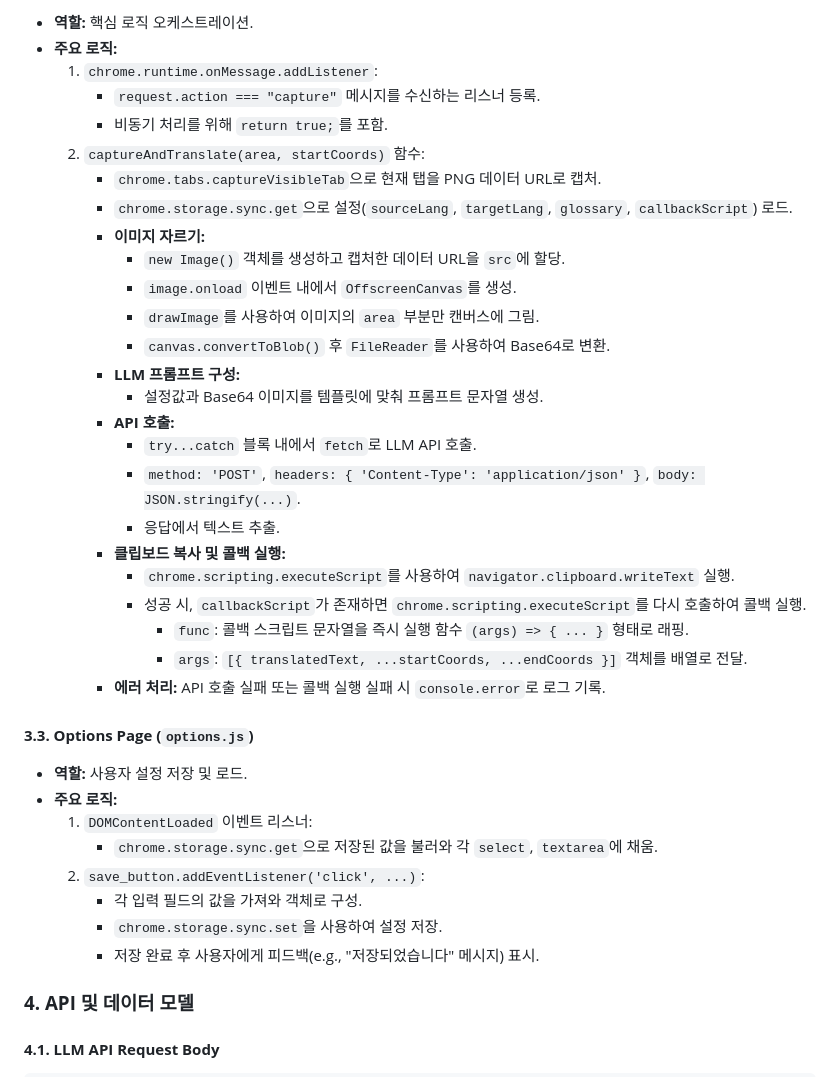
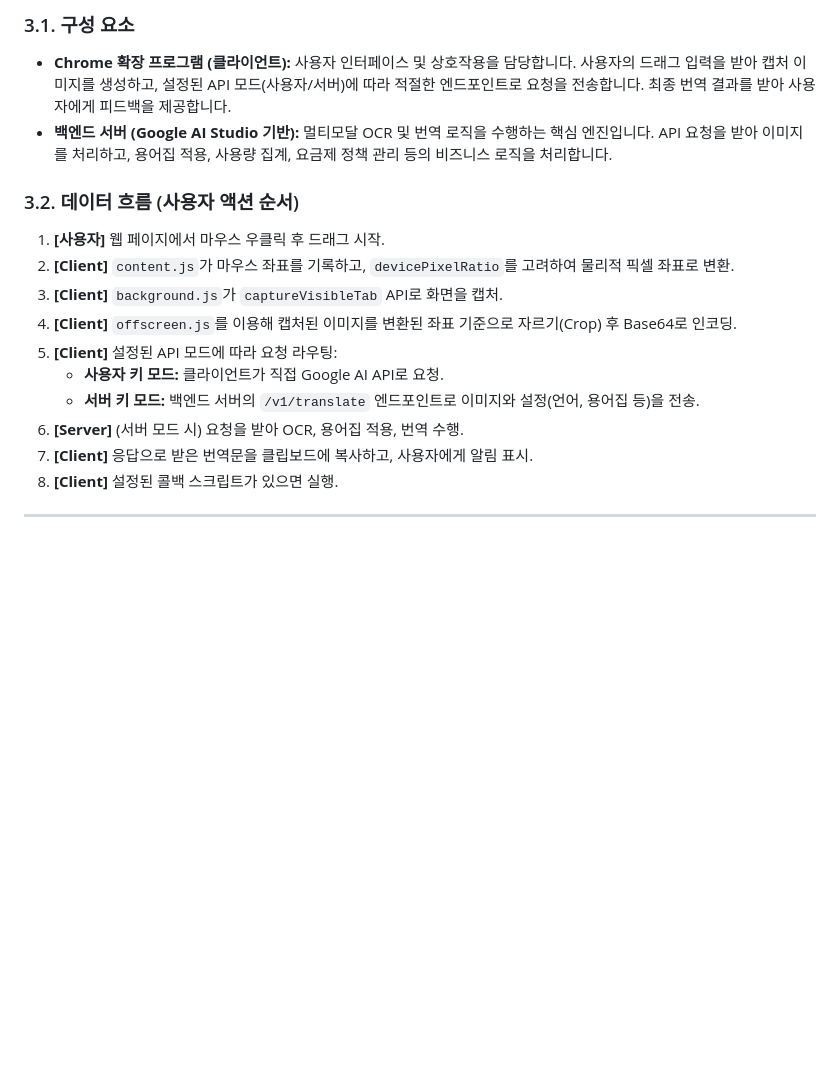
Before and after one commit to zuhthebeg/ocr-translate, a Markdown page: DESIGN.md, the part around one of its changes. GitHub-like rendering; blank space fills up the shorter version.

```diff
--- a/DESIGN.md
+++ b/DESIGN.md
@@ -108,42 +39,21 @@
 
-*   **역할:** 핵심 로직 오케스트레이션.
-*   **주요 로직:**
-    1.  `chrome.runtime.onMessage.addListener`:
-        *   `request.action === "capture"` 메시지를 수신하는 리스너 등록.
-        *   비동기 처리를 위해 `return true;`를 포함.
-    2.  `captureAndTranslate(area, startCoords)` 함수:
-        *   `chrome.tabs.captureVisibleTab`으로 현재 탭을 PNG 데이터 URL로 캡처.
-        *   `chrome.storage.sync.get`으로 설정(`sourceLang`, `targetLang`, `glossary`, `callbackScript`) 로드.
-        *   **이미지 자르기:**
-            *   `new Image()` 객체를 생성하고 캡처한 데이터 URL을 `src`에 할당.
-            *   `image.onload` 이벤트 내에서 `OffscreenCanvas`를 생성.
-            *   `drawImage`를 사용하여 이미지의 `area` 부분만 캔버스에 그림.
-            *   `canvas.convertToBlob()` 후 `FileReader`를 사용하여 Base64로 변환.
-        *   **LLM 프롬프트 구성:**
-            *   설정값과 Base64 이미지를 템플릿에 맞춰 프롬프트 문자열 생성.
-        *   **API 호출:**
-            *   `try...catch` 블록 내에서 `fetch`로 LLM API 호출.
-            *   `method: 'POST'`, `headers: { 'Content-Type': 'application/json' }`, `body: JSON.stringify(...)`.
-            *   응답에서 텍스트 추출.
-        *   **클립보드 복사 및 콜백 실행:**
-            *   `chrome.scripting.executeScript`를 사용하여 `navigator.clipboard.writeText` 실행.
-            *   성공 시, `callbackScript`가 존재하면 `chrome.scripting.executeScript`를 다시 호출하여 콜백 실행.
-                *   `func`: 콜백 스크립트 문자열을 즉시 실행 함수 `(args) => { ... }` 형태로 래핑.
-                *   `args`: `[{ translatedText, ...startCoords, ...endCoords }]` 객체를 배열로 전달.
-        *   **에러 처리:** API 호출 실패 또는 콜백 실행 실패 시 `console.error`로 로그 기록.
+### 3.1. 구성 요소
 
-#### **3.3. Options Page (`options.js`)**
+- **Chrome 확장 프로그램 (클라이언트):** 사용자 인터페이스 및 상호작용을 담당합니다. 사용자의 드래그 입력을 받아 캡처 이미지를 생성하고, 설정된 API 모드(사용자/서버)에 따라 적절한 엔드포인트로 요청을 전송합니다. 최종 번역 결과를 받아 사용자에게 피드백을 제공합니다.
+- **백엔드 서버 (Google AI Studio 기반):** 멀티모달 OCR 및 번역 로직을 수행하는 핵심 엔진입니다. API 요청을 받아 이미지를 처리하고, 용어집 적용, 사용량 집계, 요금제 정책 관리 등의 비즈니스 로직을 처리합니다.
 
-*   **역할:** 사용자 설정 저장 및 로드.
-*   **주요 로직:**
-    1.  `DOMContentLoaded` 이벤트 리스너:
-        *   `chrome.storage.sync.get`으로 저장된 값을 불러와 각 `select`, `textarea`에 채움.
-    2.  `save_button.addEventListener('click', ...)`:
-        *   각 입력 필드의 값을 가져와 객체로 구성.
-        *   `chrome.storage.sync.set`을 사용하여 설정 저장.
-        *   저장 완료 후 사용자에게 피드백(e.g., "저장되었습니다" 메시지) 표시.
+### 3.2. 데이터 흐름 (사용자 액션 순서)
 
-### **4. API 및 데이터 모델**
+1.  **[사용자]** 웹 페이지에서 마우스 우클릭 후 드래그 시작.
+2.  **[Client]** `content.js`가 마우스 좌표를 기록하고, `devicePixelRatio`를 고려하여 물리적 픽셀 좌표로 변환.
+3.  **[Client]** `background.js`가 `captureVisibleTab` API로 화면을 캡처.
+4.  **[Client]** `offscreen.js`를 이용해 캡처된 이미지를 변환된 좌표 기준으로 자르기(Crop) 후 Base64로 인코딩.
+5.  **[Client]** 설정된 API 모드에 따라 요청 라우팅:
+    - **사용자 키 모드:** 클라이언트가 직접 Google AI API로 요청.
+    - **서버 키 모드:** 백엔드 서버의 `/v1/translate` 엔드포인트로 이미지와 설정(언어, 용어집 등)을 전송.
+6.  **[Server]** (서버 모드 시) 요청을 받아 OCR, 용어집 적용, 번역 수행.
+7.  **[Client]** 응답으로 받은 번역문을 클립보드에 복사하고, 사용자에게 알림 표시.
+8.  **[Client]** 설정된 콜백 스크립트가 있으면 실행.
 
-#### **4.1. LLM API Request Body**
+---
 
```
Also changed, not shown: other parts of DESIGN.md (+88 -156 lines), GEMINI.md (added, +44 -0 lines).
